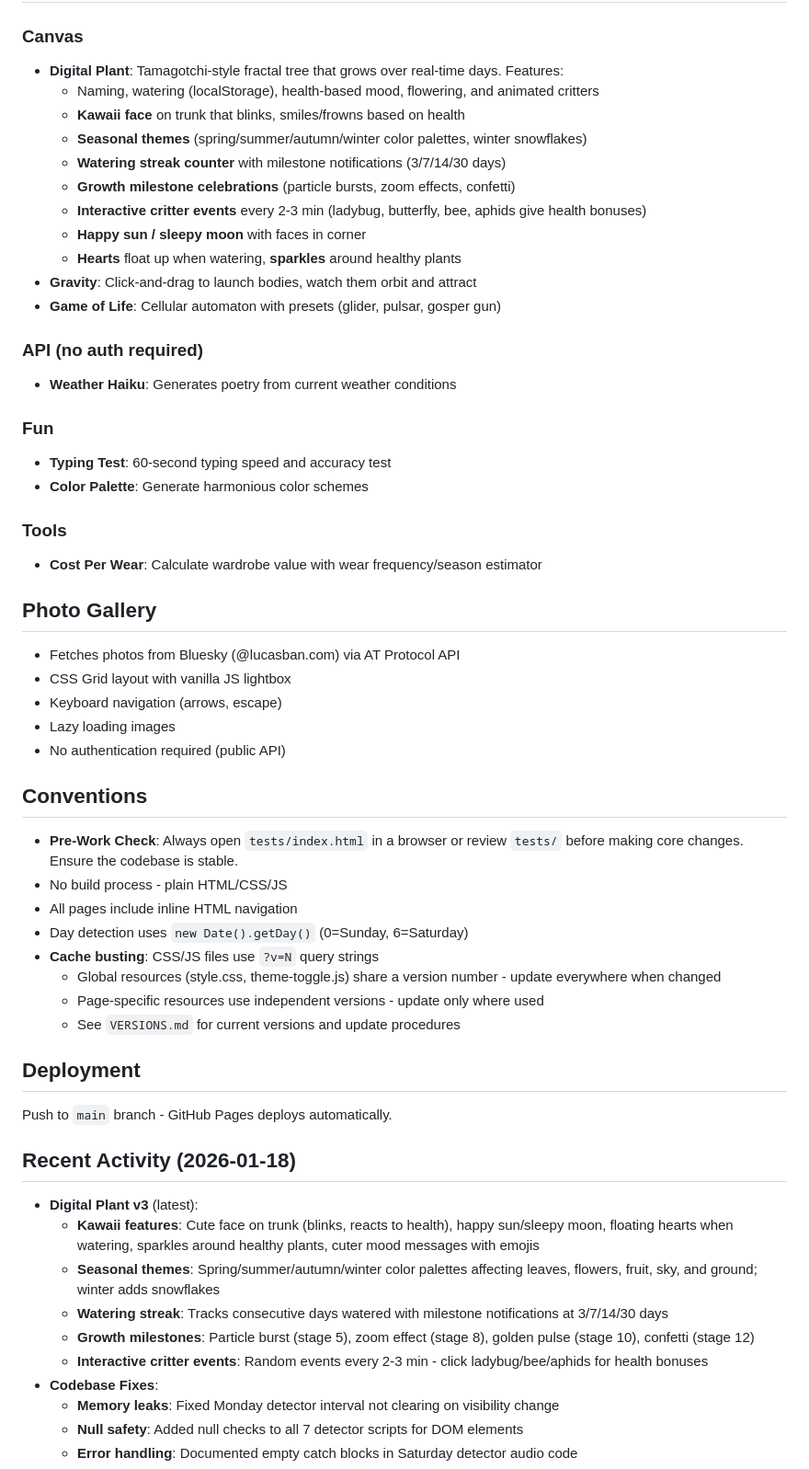
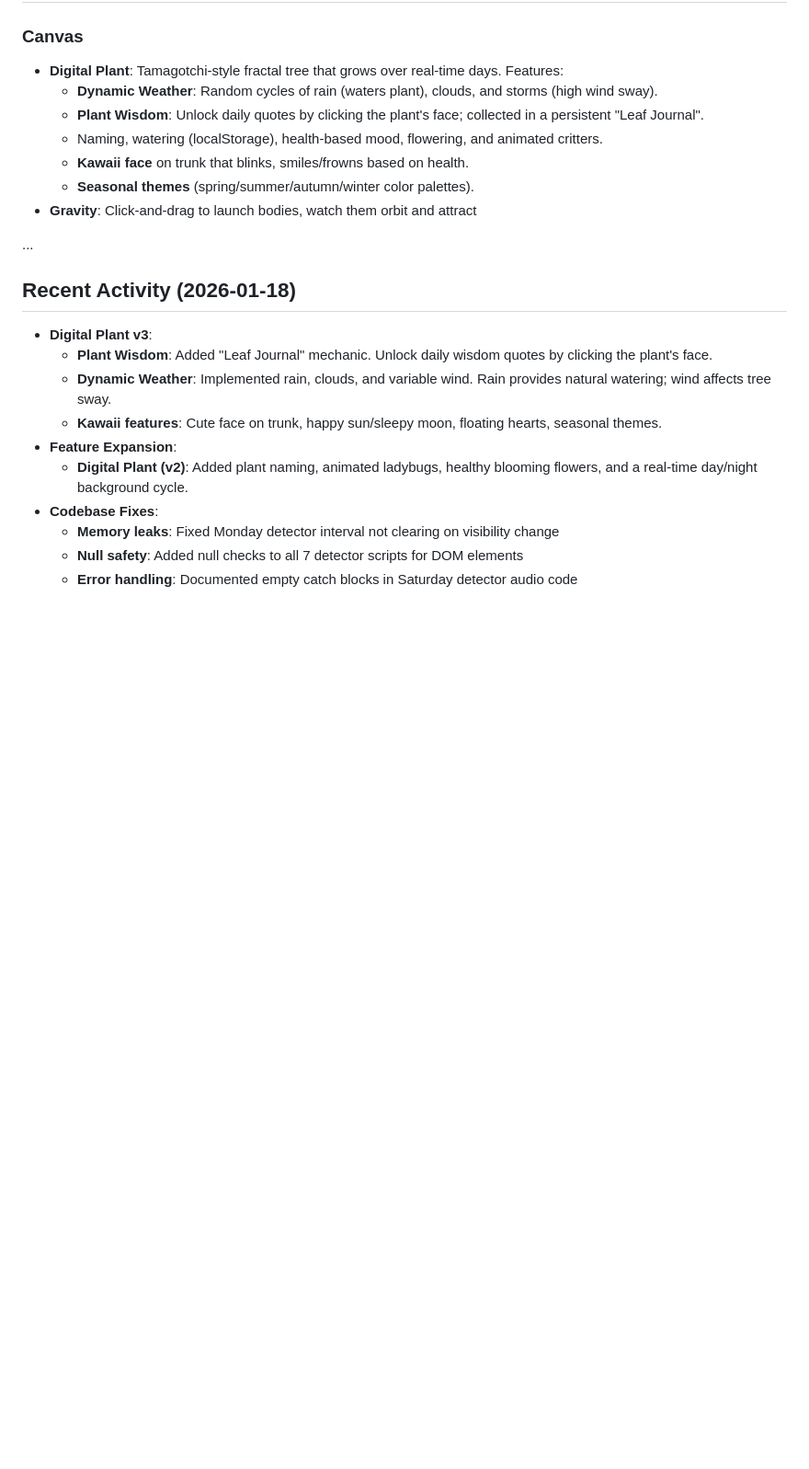
Before and after one commit to lucasban/lucasban.github.io, a Markdown page: CLAUDE.md, the part around the change. Shown at 92% size. GitHub-like rendering; blank space fills up the shorter version.

```diff
--- a/CLAUDE.md
+++ b/CLAUDE.md
@@ -67,58 +67,23 @@ Each detector is a standalone mini-app with a unique theme:
 
 ### Canvas
 - **Digital Plant**: Tamagotchi-style fractal tree that grows over real-time days. Features:
-  - Naming, watering (localStorage), health-based mood, flowering, and animated critters
-  - **Kawaii face** on trunk that blinks, smiles/frowns based on health
-  - **Seasonal themes** (spring/summer/autumn/winter color palettes, winter snowflakes)
-  - **Watering streak counter** with milestone notifications (3/7/14/30 days)
-  - **Growth milestone celebrations** (particle bursts, zoom effects, confetti)
-  - **Interactive critter events** every 2-3 min (ladybug, butterfly, bee, aphids give health bonuses)
-  - **Happy sun / sleepy moon** with faces in corner
-  - **Hearts** float up when watering, **sparkles** around healthy plants
+  - **Dynamic Weather**: Random cycles of rain (waters plant), clouds, and storms (high wind sway).
+  - **Plant Wisdom**: Unlock daily quotes by clicking the plant's face; collected in a persistent "Leaf Journal".
+  - Naming, watering (localStorage), health-based mood, flowering, and animated critters.
+  - **Kawaii face** on trunk that blinks, smiles/frowns based on health.
+  - **Seasonal themes** (spring/summer/autumn/winter color palettes).
 - **Gravity**: Click-and-drag to launch bodies, watch them orbit and attract
-- **Game of Life**: Cellular automaton with presets (glider, pulsar, gosper gun)
 
-### API (no auth required)
-- **Weather Haiku**: Generates poetry from current weather conditions
-
-### Fun
-- **Typing Test**: 60-second typing speed and accuracy test
-- **Color Palette**: Generate harmonious color schemes
-
-### Tools
-- **Cost Per Wear**: Calculate wardrobe value with wear frequency/season estimator
-
-## Photo Gallery
-
-- Fetches photos from Bluesky (@lucasban.com) via AT Protocol API
-- CSS Grid layout with vanilla JS lightbox
-- Keyboard navigation (arrows, escape)
-- Lazy loading images
-- No authentication required (public API)
-
-## Conventions
-
-- **Pre-Work Check**: Always open `tests/index.html` in a browser or review `tests/` before making core changes. Ensure the codebase is stable.
-- No build process - plain HTML/CSS/JS
-- All pages include inline HTML navigation
-- Day detection uses `new Date().getDay()` (0=Sunday, 6=Saturday)
-- **Cache busting**: CSS/JS files use `?v=N` query strings
-  - Global resources (style.css, theme-toggle.js) share a version number - update everywhere when changed
-  - Page-specific resources use independent versions - update only where used
-  - See `VERSIONS.md` for current versions and update procedures
-
-## Deployment
-
-Push to `main` branch - GitHub Pages deploys automatically.
+...
 
 ## Recent Activity (2026-01-18)
 
-- **Digital Plant v3** (latest):
-    - **Kawaii features**: Cute face on trunk (blinks, reacts to health), happy sun/sleepy moon, floating hearts when watering, sparkles around healthy plants, cuter mood messages with emojis
-    - **Seasonal themes**: Spring/summer/autumn/winter color palettes affecting leaves, flowers, fruit, sky, and ground; winter adds snowflakes
-    - **Watering streak**: Tracks consecutive days watered with milestone notifications at 3/7/14/30 days
-    - **Growth milestones**: Particle burst (stage 5), zoom effect (stage 8), golden pulse (stage 10), confetti (stage 12)
-    - **Interactive critter events**: Random events every 2-3 min - click ladybug/bee/aphids for health bonuses
+- **Digital Plant v3**:
+    - **Plant Wisdom**: Added "Leaf Journal" mechanic. Unlock daily wisdom quotes by clicking the plant's face.
+    - **Dynamic Weather**: Implemented rain, clouds, and variable wind. Rain provides natural watering; wind affects tree sway.
+    - **Kawaii features**: Cute face on trunk, happy sun/sleepy moon, floating hearts, seasonal themes.
+- **Feature Expansion**:
+    - **Digital Plant (v2)**: Added plant naming, animated ladybugs, healthy blooming flowers, and a real-time day/night background cycle.
 - **Codebase Fixes**:
     - **Memory leaks**: Fixed Monday detector interval not clearing on visibility change
     - **Null safety**: Added null checks to all 7 detector scripts for DOM elements
```
Also changed, not shown: GEMINI.md (+13 -15 lines), WARP.md (+6 -30 lines).
